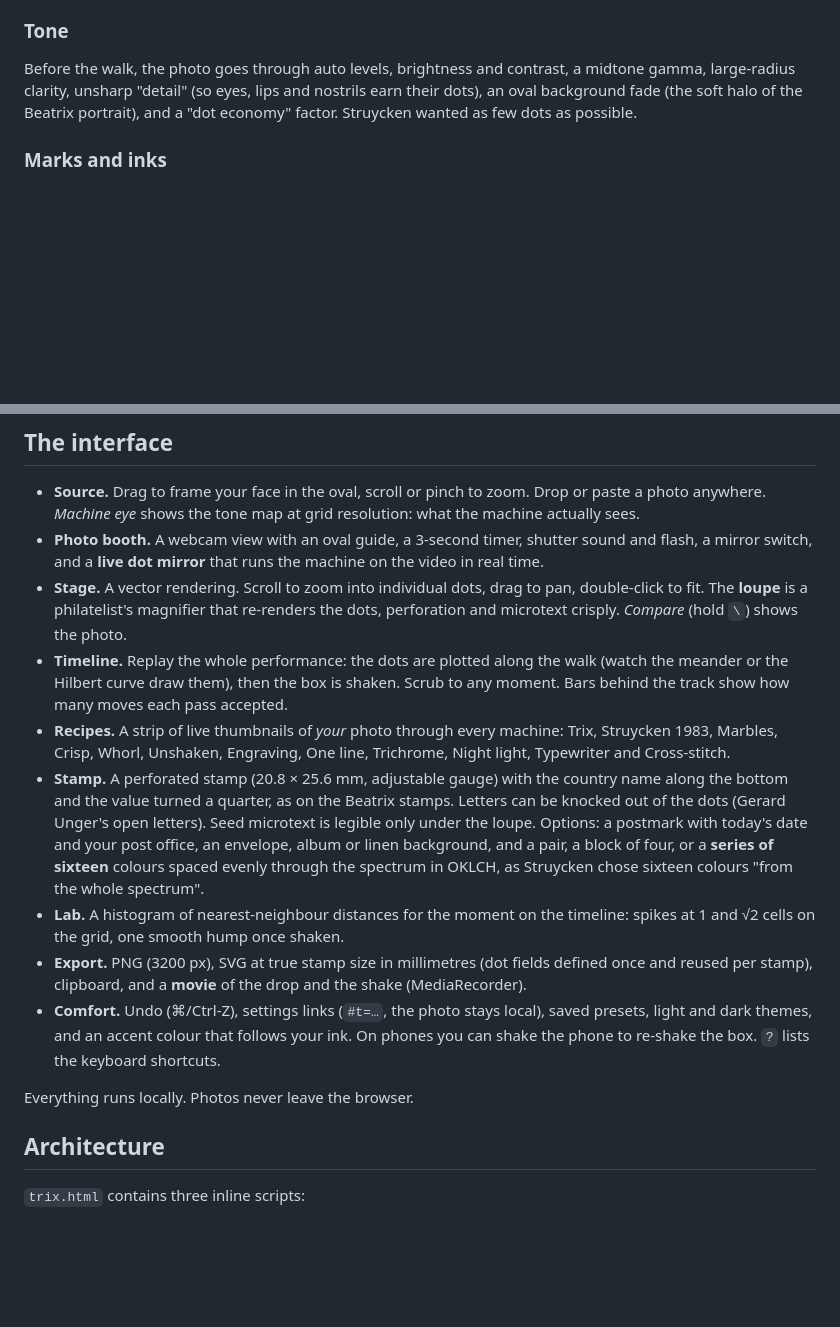
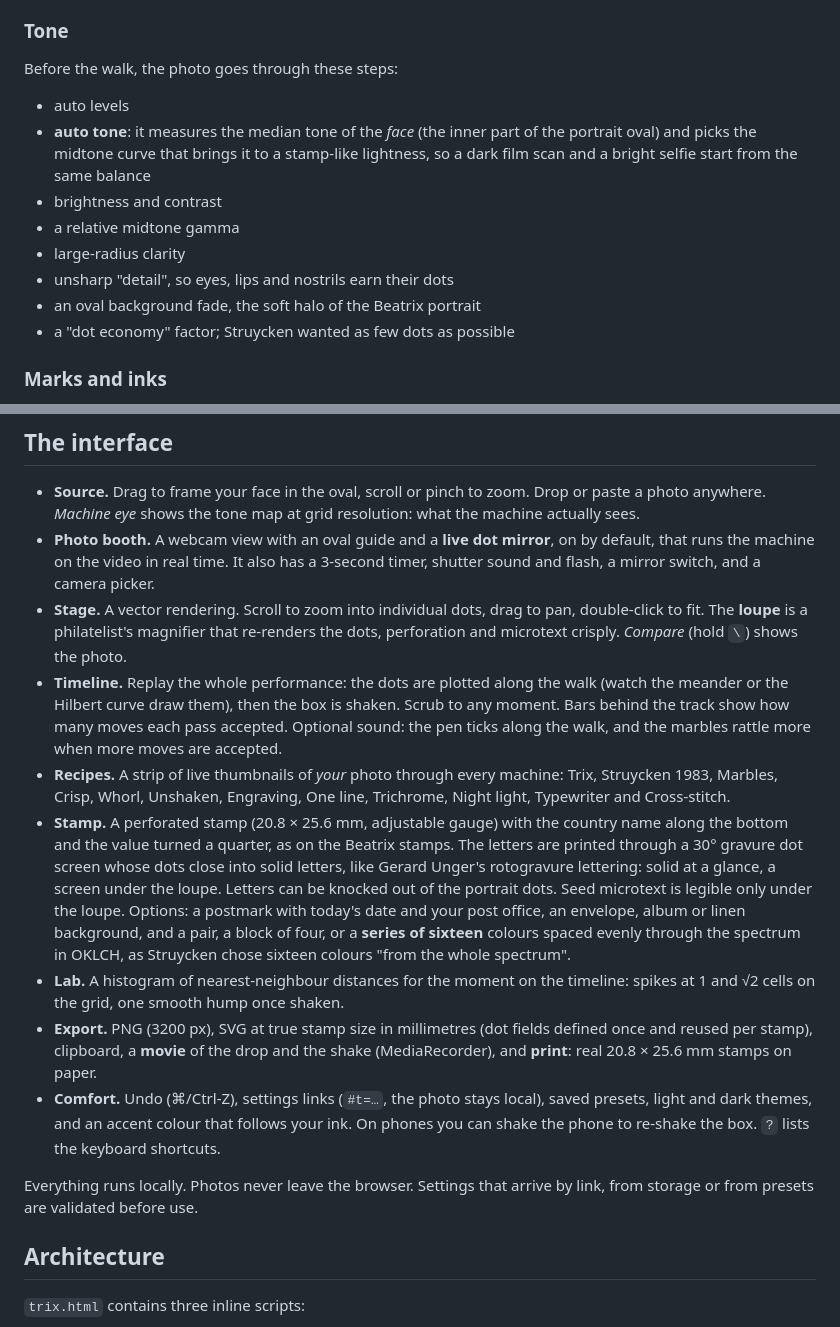
Before and after one commit to y-a-v-a/struyckenator, a Markdown page: public/trix_readme.md, 2 parts joined by grey strips. GitHub-like rendering; blank space fills up the shorter version.

Commit message:
Docs: auto tone, sound, gravure screen, print, live mirror
Co-Authored-By: Claude Opus 5.5 <noreply@anthropic.com>
Claude-Session: https://claude.ai/code/session_01K9ZFsLd71H4SgeemvFWkK9

```diff
--- a/public/trix_readme.md
+++ b/public/trix_readme.md
@@ -77,11 +77,19 @@ hash, so a move costs O(1), and adds:
 
 ### Tone
 
-Before the walk, the photo goes through auto levels, brightness and contrast,
-a midtone gamma, large-radius clarity, unsharp "detail" (so eyes, lips and
-nostrils earn their dots), an oval background fade (the soft halo of the
-Beatrix portrait), and a "dot economy" factor. Struycken wanted as few dots
-as possible.
+Before the walk, the photo goes through these steps:
+
+- auto levels
+- **auto tone**: it measures the median tone of the *face* (the inner part
+  of the portrait oval) and picks the midtone curve that brings it to a
+  stamp-like lightness, so a dark film scan and a bright selfie start from
+  the same balance
+- brightness and contrast
+- a relative midtone gamma
+- large-radius clarity
+- unsharp "detail", so eyes, lips and nostrils earn their dots
+- an oval background fade, the soft halo of the Beatrix portrait
+- a "dot economy" factor; Struycken wanted as few dots as possible
 
 ### Marks and inks
 
@@ -101,9 +109,10 @@ black).
 - **Source.** Drag to frame your face in the oval, scroll or pinch to zoom.
   Drop or paste a photo anywhere. *Machine eye* shows the tone map at grid
   resolution: what the machine actually sees.
-- **Photo booth.** A webcam view with an oval guide, a 3-second timer,
-  shutter sound and flash, a mirror switch, and a **live dot mirror** that
-  runs the machine on the video in real time.
+- **Photo booth.** A webcam view with an oval guide and a **live dot
+  mirror**, on by default, that runs the machine on the video in real time.
+  It also has a 3-second timer, shutter sound and flash, a mirror switch, and
+  a camera picker.
 - **Stage.** A vector rendering. Scroll to zoom into individual dots, drag to
   pan, double-click to fit. The **loupe** is a philatelist's magnifier that
   re-renders the dots, perforation and microtext crisply. *Compare* (hold
@@ -111,14 +120,18 @@ black).
 - **Timeline.** Replay the whole performance: the dots are plotted along the
   walk (watch the meander or the Hilbert curve draw them), then the box is
   shaken. Scrub to any moment. Bars behind the track show how many moves each
-  pass accepted.
+  pass accepted. Optional sound: the pen ticks along the walk, and the
+  marbles rattle more when more moves are accepted.
 - **Recipes.** A strip of live thumbnails of *your* photo through every
   machine: Trix, Struycken 1983, Marbles, Crisp, Whorl, Unshaken, Engraving,
   One line, Trichrome, Night light, Typewriter and Cross-stitch.
 - **Stamp.** A perforated stamp (20.8 × 25.6 mm, adjustable gauge) with the
   country name along the bottom and the value turned a quarter, as on the
-  Beatrix stamps. Letters can be knocked out of the dots (Gerard Unger's open
-  letters). Seed microtext is legible only under the loupe. Options: a
+  Beatrix stamps. The letters are printed through a 30° gravure dot screen
+  whose dots close into solid letters, like Gerard Unger's rotogravure
+  lettering: solid at a glance, a screen under the loupe. Letters can be
+  knocked out of the portrait dots. Seed microtext is legible only under the
+  loupe. Options: a
   postmark with today's date and your post office, an envelope, album or
   linen background, and a pair, a block of four, or a **series of sixteen**
   colours spaced evenly through the spectrum in OKLCH, as Struycken chose
@@ -127,14 +140,16 @@ black).
   timeline: spikes at 1 and √2 cells on the grid, one smooth hump once
   shaken.
 - **Export.** PNG (3200 px), SVG at true stamp size in millimetres (dot fields
-  defined once and reused per stamp), clipboard, and a **movie** of the drop
-  and the shake (MediaRecorder).
+  defined once and reused per stamp), clipboard, a **movie** of the drop and
+  the shake (MediaRecorder), and **print**: real 20.8 × 25.6 mm stamps on
+  paper.
 - **Comfort.** Undo (⌘/Ctrl-Z), settings links (`#t=…`, the photo stays
   local), saved presets, light and dark themes, and an accent colour that
   follows your ink. On phones you can shake the phone to re-shake the box.
   `?` lists the keyboard shortcuts.
 
-Everything runs locally. Photos never leave the browser.
+Everything runs locally. Photos never leave the browser. Settings that arrive
+by link, from storage or from presets are validated before use.
 
 ## Architecture
 
```
